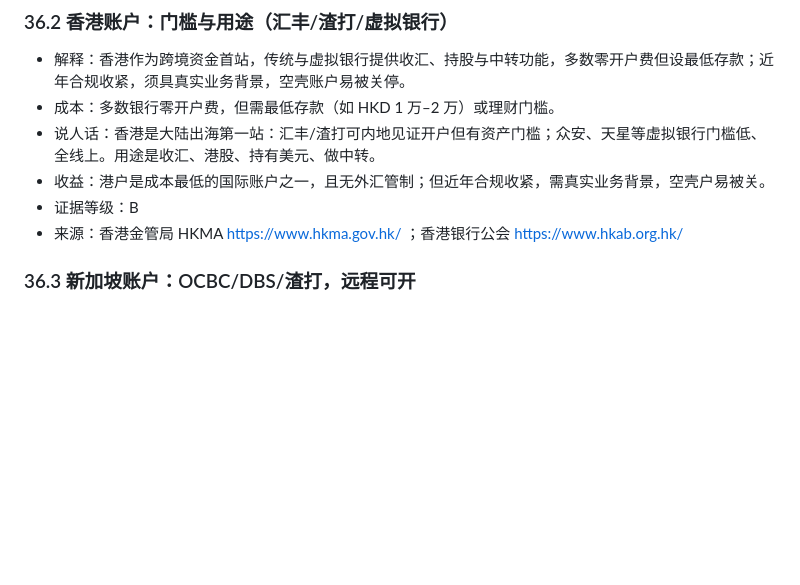
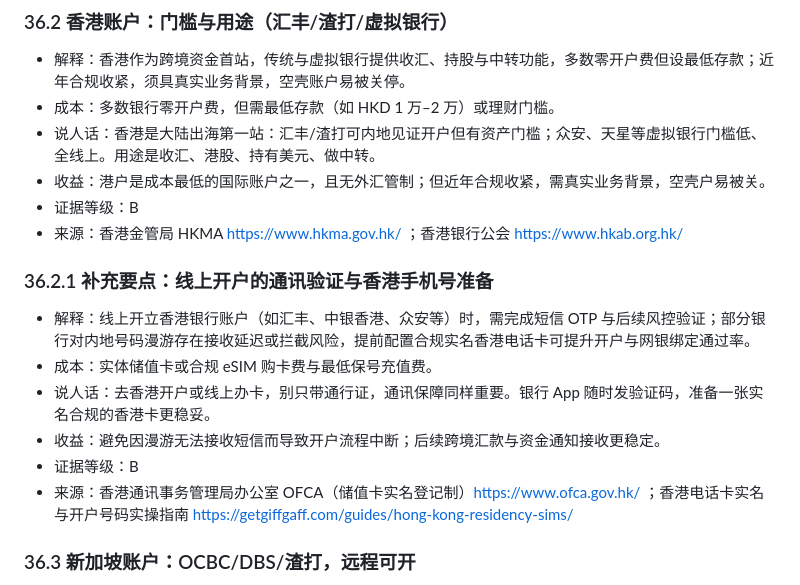
Before and after one commit to leo-bone/HowToGoGlobalBetter, a Markdown page: 分册/第36章_海外银行开户与跨境支付.md, the part around the change. Rendered like a GitHub page; blank space fills up the shorter version.

Commit message:
docs(36.2): 补充线上开户通讯验证与香港手机号准备

```diff
--- a/分册/第36章_海外银行开户与跨境支付.md
+++ b/分册/第36章_海外银行开户与跨境支付.md
@@ -17,6 +17,15 @@
 - 收益：港户是成本最低的国际账户之一，且无外汇管制；但近年合规收紧，需真实业务背景，空壳户易被关。
 - 证据等级：B
 - 来源：香港金管局 HKMA https://www.hkma.gov.hk/ ；香港银行公会 https://www.hkab.org.hk/
+
+### 36.2.1 补充要点：线上开户的通讯验证与香港手机号准备
+<!-- 标签: 钱=少 时间=少 毅力=少 收益=高 口径=工具 影响=个人/企业 -->
+- 解释：线上开立香港银行账户（如汇丰、中银香港、众安等）时，需完成短信 OTP 与后续风控验证；部分银行对内地号码漫游存在接收延迟或拦截风险，提前配置合规实名香港电话卡可提升开户与网银绑定通过率。
+- 成本：实体储值卡或合规 eSIM 购卡费与最低保号充值费。
+- 说人话：去香港开户或线上办卡，别只带通行证，通讯保障同样重要。银行 App 随时发验证码，准备一张实名合规的香港卡更稳妥。
+- 收益：避免因漫游无法接收短信而导致开户流程中断；后续跨境汇款与资金通知接收更稳定。
+- 证据等级：B
+- 来源：香港通讯事务管理局办公室 OFCA（储值卡实名登记制）https://www.ofca.gov.hk/ ；香港电话卡实名与开户号码实操指南 https://getgiffgaff.com/guides/hong-kong-residency-sims/
 
 ### 36.3 新加坡账户：OCBC/DBS/渣打，远程可开
 <!-- 标签: 钱=少 时间=中 毅力=些 收益=高 口径=工具 影响=个人/企业 -->
```
